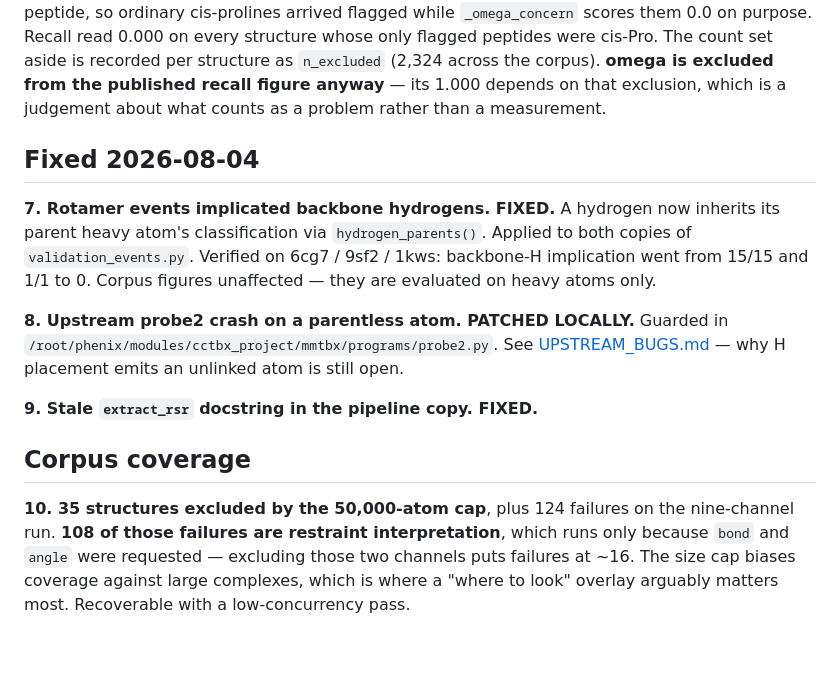
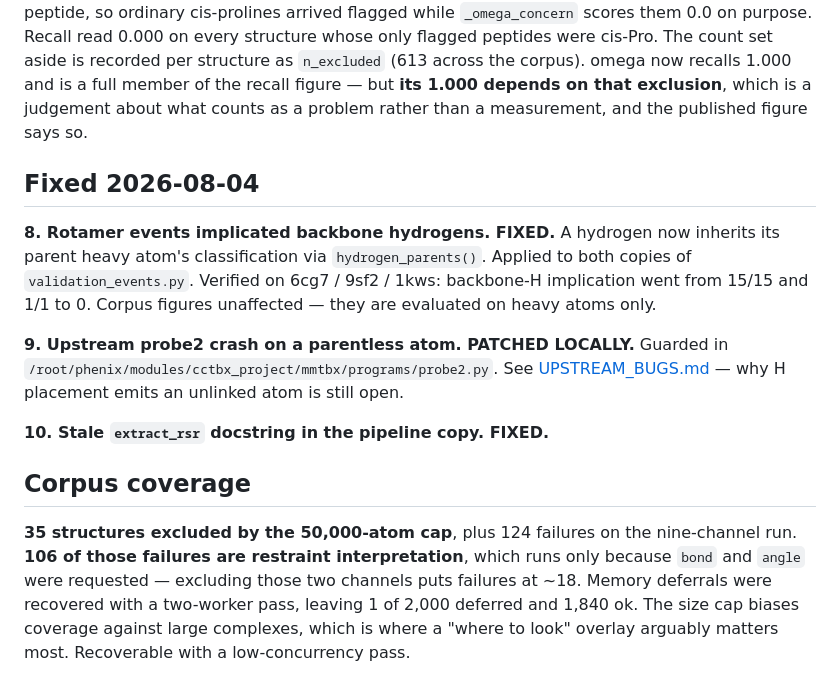
Before and after one commit to cschlick/pxviewer, a Markdown page: hotspots/corpus/OUTSTANDING.md, the part around one of its changes. Rendered like a GitHub page; blank space fills up the shorter version.

```diff
--- a/hotspots/corpus/OUTSTANDING.md
+++ b/hotspots/corpus/OUTSTANDING.md
@@ -68,27 +87,29 @@ residue's flagged restraints. Verified 0.200/0.231/0.333/0.333 → 1.000 on the
 peptide, so ordinary cis-prolines arrived flagged while `_omega_concern` scores them 0.0 on
 purpose. Recall read 0.000 on every structure whose only flagged peptides were cis-Pro. The
-count set aside is recorded per structure as `n_excluded` (2,324 across the corpus). **omega is
-excluded from the published recall figure anyway** — its 1.000 depends on that exclusion, which
-is a judgement about what counts as a problem rather than a measurement.
+count set aside is recorded per structure as `n_excluded` (613 across the corpus). omega now
+recalls 1.000 and is a full member of the recall figure — but **its 1.000 depends on that
+exclusion**, which is a judgement about what counts as a problem rather than a measurement, and
+the published figure says so.
 
 ## Fixed 2026-08-04
 
-**7. Rotamer events implicated backbone hydrogens. FIXED.** A hydrogen now inherits its parent
+**8. Rotamer events implicated backbone hydrogens. FIXED.** A hydrogen now inherits its parent
 heavy atom's classification via `hydrogen_parents()`. Applied to both copies of
 `validation_events.py`. Verified on 6cg7 / 9sf2 / 1kws: backbone-H implication went from 15/15
 and 1/1 to 0. Corpus figures unaffected — they are evaluated on heavy atoms only.
 
-**8. Upstream probe2 crash on a parentless atom. PATCHED LOCALLY.** Guarded in
+**9. Upstream probe2 crash on a parentless atom. PATCHED LOCALLY.** Guarded in
 `/root/phenix/modules/cctbx_project/mmtbx/programs/probe2.py`. See
 [UPSTREAM_BUGS.md](UPSTREAM_BUGS.md) — why H placement emits an unlinked atom is still open.
 
-**9. Stale `extract_rsr` docstring in the pipeline copy. FIXED.**
+**10. Stale `extract_rsr` docstring in the pipeline copy. FIXED.**
 
 ## Corpus coverage
 
-**10. 35 structures excluded by the 50,000-atom cap**, plus 124 failures on the nine-channel
-run. **108 of those failures are restraint interpretation**, which runs only because `bond` and
-`angle` were requested — excluding those two channels puts failures at ~16. The size cap biases
+**35 structures excluded by the 50,000-atom cap**, plus 124 failures on the nine-channel run.
+**106 of those failures are restraint interpretation**, which runs only because `bond` and
+`angle` were requested — excluding those two channels puts failures at ~18. Memory deferrals
+were recovered with a two-worker pass, leaving 1 of 2,000 deferred and 1,840 ok. The size cap biases
 coverage against large complexes, which is where a "where to look" overlay arguably matters
 most. Recoverable with a low-concurrency pass.
 
```
Also changed, not shown: other parts of hotspots/corpus/OUTSTANDING.md (+41 -22 lines), FIGURES.md (+23 -18 lines).
